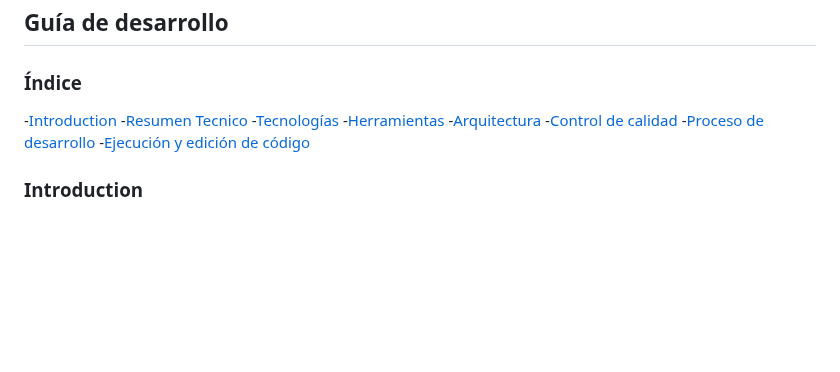
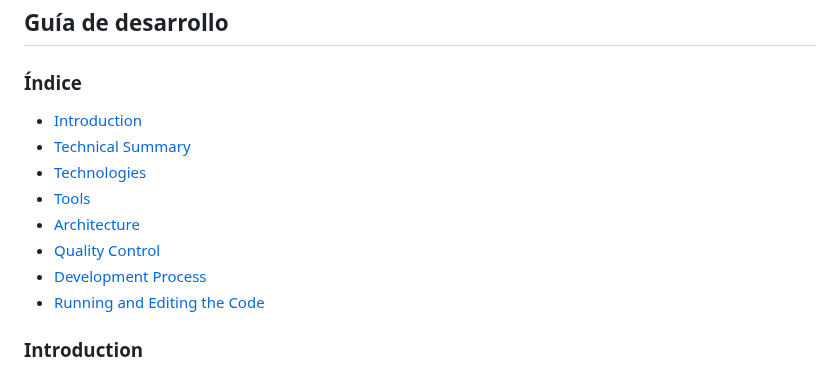
Before and after one commit to codeurjc-students/2025-QuesosBartolome, a Markdown page: README.md, the part around the change. GitHub-like rendering; blank space fills up the shorter version.

Commit message:
Update links in README for documentation structure

```diff
--- a/README.md
+++ b/README.md
@@ -239,14 +239,14 @@ Work completed by fourth-year student Víctor Bartolomé Letosa, supervised by M
 
 ### Índice
 
--[Introduction](#Introduction)
--[Resumen Tecnico](#Resumen_Tecnico)
--[Tecnologías](#Tecnologías)
--[Herramientas](#Herramientas)
--[Arquitectura](#Arquitectura)
--[Control de calidad](#Control_de_calidad)
--[Proceso de desarrollo](#Proceso_de_desarrollo)
--[Ejecución y edición de código](#Ejecución_y_edición_de_código)
+- [Introduction](#docs/readme/Introduction.md)
+- [Technical Summary](#docs/readme/Technical_Summary.md)
+- [Technologies](#docs/readme/Technologies.md)
+- [Tools](#docs/readme/Tools.md)
+- [Architecture](#docs/readme/Architecture.md)
+- [Quality Control](#docs/readme/Quality_Control.md)
+- [Development Process](#docs/readme/Development_Process.md)
+- [Running and Editing the Code](#docs/readme/Running_and_Editing_the_Code.md)
 
 ### Introduction
 
```
